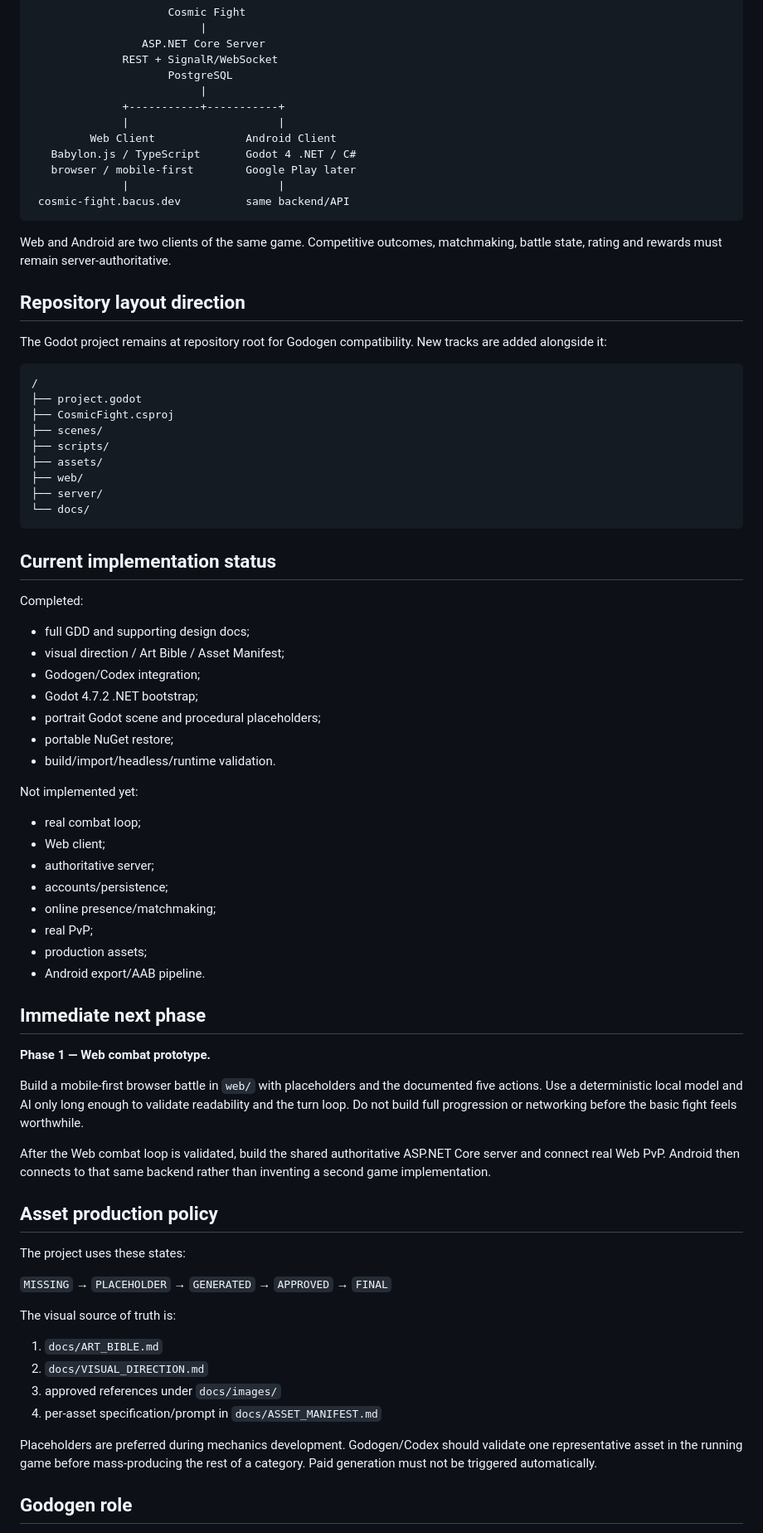
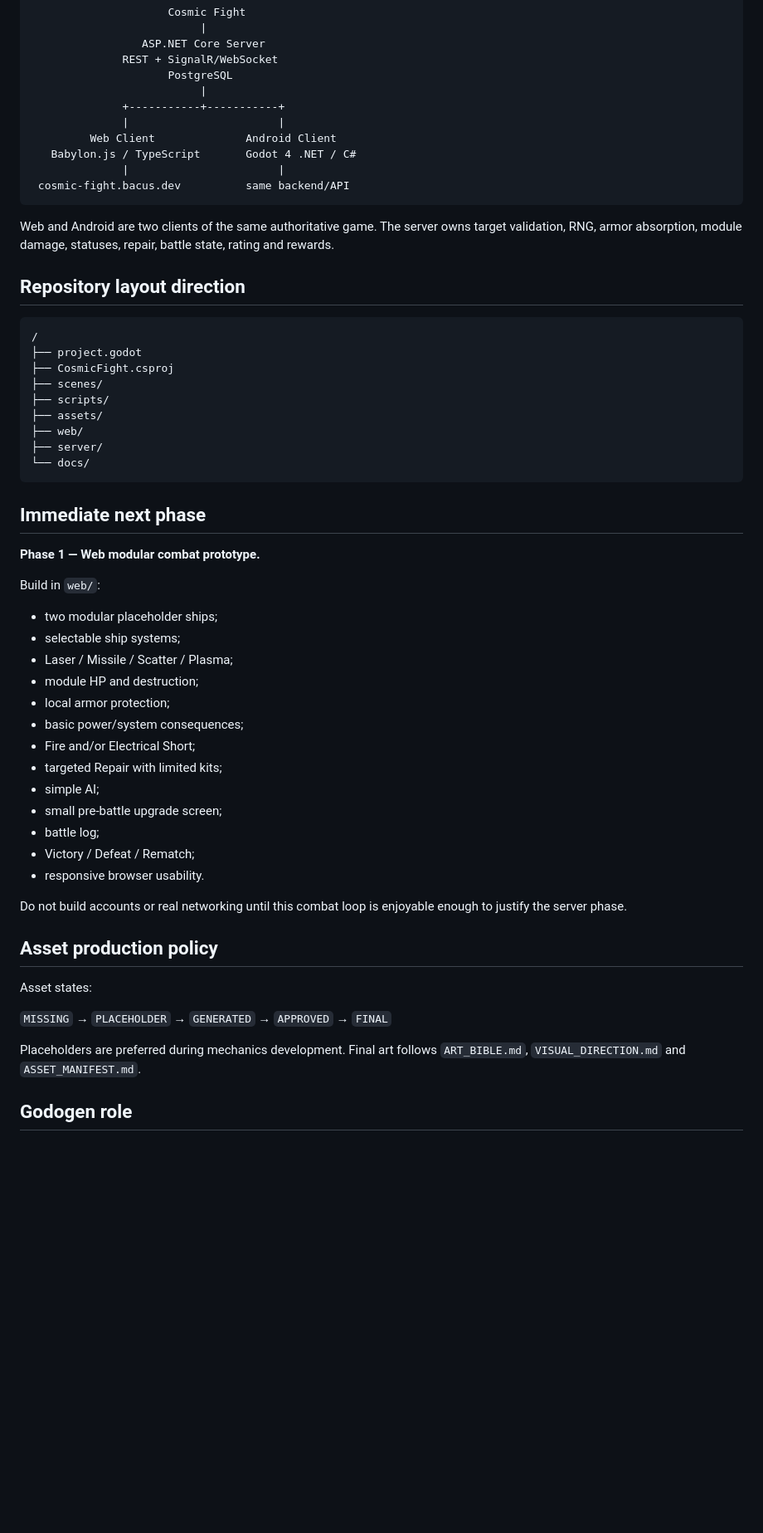
Before and after one commit to niko009/cosmic-fight, a Markdown page: README.md, the part around one of its changes. Shown at 83% size. GitHub-like rendering; blank space fills up the shorter version.

Commit message:
docs: update project summary for modular combat

````diff
--- a/README.md
+++ b/README.md
@@ -68,16 +65,13 @@ The existing Godot work is retained and becomes the Android client track. We are
               |                       |
          Web Client              Android Client
    Babylon.js / TypeScript       Godot 4 .NET / C#
-   browser / mobile-first        Google Play later
               |                       |
  cosmic-fight.bacus.dev          same backend/API
 ```
 
-Web and Android are two clients of the same game. Competitive outcomes, matchmaking, battle state, rating and rewards must remain server-authoritative.
+Web and Android are two clients of the same authoritative game. The server owns target validation, RNG, armor absorption, module damage, statuses, repair, battle state, rating and rewards.
 
 ## Repository layout direction
-
-The Godot project remains at repository root for Godogen compatibility. New tracks are added alongside it:
 
 ```text
 /
@@ -91,51 +85,35 @@ The Godot project remains at repository root for Godogen compatibility. New trac
 └── docs/
 ```
 
-## Current implementation status
-
-Completed:
-
-- full GDD and supporting design docs;
-- visual direction / Art Bible / Asset Manifest;
-- Godogen/Codex integration;
-- Godot 4.7.2 .NET bootstrap;
-- portrait Godot scene and procedural placeholders;
-- portable NuGet restore;
-- build/import/headless/runtime validation.
-
-Not implemented yet:
-
-- real combat loop;
-- Web client;
-- authoritative server;
-- accounts/persistence;
-- online presence/matchmaking;
-- real PvP;
-- production assets;
-- Android export/AAB pipeline.
-
 ## Immediate next phase
 
-**Phase 1 — Web combat prototype.**
+**Phase 1 — Web modular combat prototype.**
 
-Build a mobile-first browser battle in `web/` with placeholders and the documented five actions. Use a deterministic local model and AI only long enough to validate readability and the turn loop. Do not build full progression or networking before the basic fight feels worthwhile.
+Build in `web/`:
 
-After the Web combat loop is validated, build the shared authoritative ASP.NET Core server and connect real Web PvP. Android then connects to that same backend rather than inventing a second game implementation.
+- two modular placeholder ships;
+- selectable ship systems;
+- Laser / Missile / Scatter / Plasma;
+- module HP and destruction;
+- local armor protection;
+- basic power/system consequences;
+- Fire and/or Electrical Short;
+- targeted Repair with limited kits;
+- simple AI;
+- small pre-battle upgrade screen;
+- battle log;
+- Victory / Defeat / Rematch;
+- responsive browser usability.
+
+Do not build accounts or real networking until this combat loop is enjoyable enough to justify the server phase.
 
 ## Asset production policy
 
-The project uses these states:
+Asset states:
 
 `MISSING` → `PLACEHOLDER` → `GENERATED` → `APPROVED` → `FINAL`
 
-The visual source of truth is:
-
-1. `docs/ART_BIBLE.md`
-2. `docs/VISUAL_DIRECTION.md`
-3. approved references under `docs/images/`
-4. per-asset specification/prompt in `docs/ASSET_MANIFEST.md`
-
-Placeholders are preferred during mechanics development. Godogen/Codex should validate one representative asset in the running game before mass-producing the rest of a category. Paid generation must not be triggered automatically.
+Placeholders are preferred during mechanics development. Final art follows `ART_BIBLE.md`, `VISUAL_DIRECTION.md` and `ASSET_MANIFEST.md`.
 
 ## Godogen role
 
````
Also changed, not shown: other parts of README.md (+15 -22 lines).
